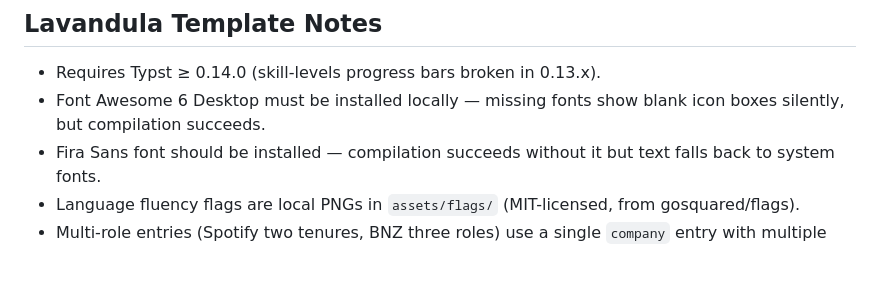
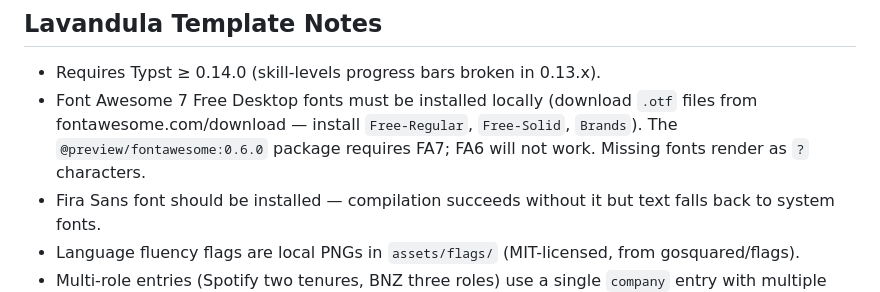
Before and after one commit to ivan-rivera/resume-as-code, a Markdown page: CLAUDE.md, the part around the change. Drawn GitHub-style; blank space fills up the shorter version.

Commit message:
docs: update font requirement from FA6 to FA7 in CLAUDE.md
fontawesome typst package 0.6.0 requires Font Awesome 7 Free; FA6
silently renders icons as ? characters.

Co-Authored-By: Claude Sonnet 4.6 <noreply@anthropic.com>

```diff
--- a/CLAUDE.md
+++ b/CLAUDE.md
@@ -26,7 +26,7 @@ Entry point: `make resume URL=<url>`
 ## Lavandula Template Notes
 
 - Requires Typst ≥ 0.14.0 (skill-levels progress bars broken in 0.13.x).
-- Font Awesome 6 Desktop must be installed locally — missing fonts show blank icon boxes silently, but compilation succeeds.
+- Font Awesome 7 Free Desktop fonts must be installed locally (download `.otf` files from fontawesome.com/download — install `Free-Regular`, `Free-Solid`, `Brands`). The `@preview/fontawesome:0.6.0` package requires FA7; FA6 will not work. Missing fonts render as `?` characters.
 - Fira Sans font should be installed — compilation succeeds without it but text falls back to system fonts.
 - Language fluency flags are local PNGs in `assets/flags/` (MIT-licensed, from gosquared/flags).
 - Multi-role entries (Spotify two tenures, BNZ three roles) use a single `company` entry with multiple `roles` objects — saves ~2cm vertical space.
```
